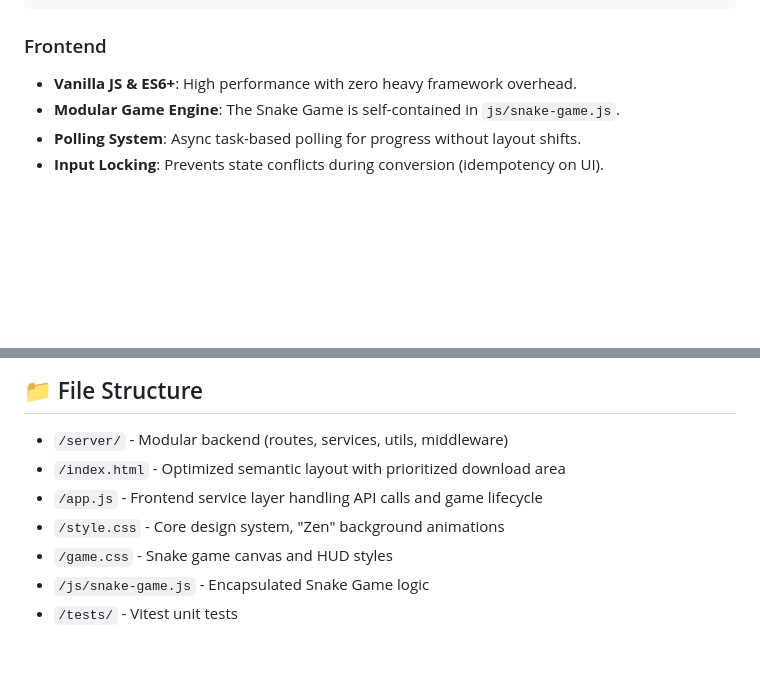
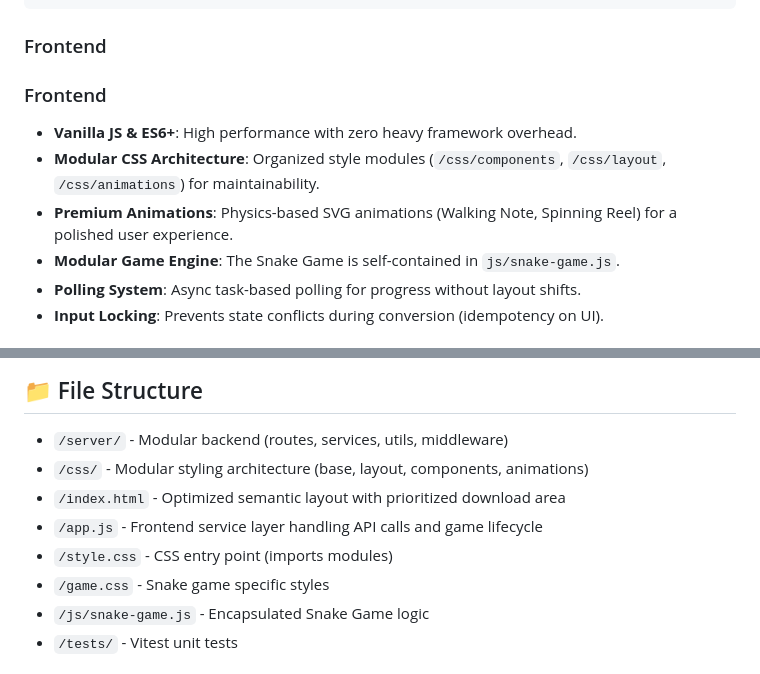
Before and after one commit to gentritr1/youtube-to-mp3, a Markdown page: README.md, 2 parts joined by grey strips. GitHub-like rendering; blank space fills up the shorter version.

Commit message:
docs: update readme with new css architecture and features

````diff
--- a/README.md
+++ b/README.md
@@ -73,7 +73,10 @@ The application is built with a focus on **modularity**, **high cohesion**, and
 ```
 
 ### Frontend
+### Frontend
 - **Vanilla JS & ES6+**: High performance with zero heavy framework overhead.
+- **Modular CSS Architecture**: Organized style modules (`/css/components`, `/css/layout`, `/css/animations`) for maintainability.
+- **Premium Animations**: Physics-based SVG animations (Walking Note, Spinning Reel) for a polished user experience.
 - **Modular Game Engine**: The Snake Game is self-contained in `js/snake-game.js`.
 - **Polling System**: Async task-based polling for progress without layout shifts.
 - **Input Locking**: Prevents state conflicts during conversion (idempotency on UI).
@@ -98,10 +101,11 @@ npm run test:watch
 ## 📁 File Structure
 
 - `/server/` - Modular backend (routes, services, utils, middleware)
+- `/css/` - Modular styling architecture (base, layout, components, animations)
 - `/index.html` - Optimized semantic layout with prioritized download area
 - `/app.js` - Frontend service layer handling API calls and game lifecycle
-- `/style.css` - Core design system, "Zen" background animations
-- `/game.css` - Snake game canvas and HUD styles
+- `/style.css` - CSS entry point (imports modules)
+- `/game.css` - Snake game specific styles
 - `/js/snake-game.js` - Encapsulated Snake Game logic
 - `/tests/` - Vitest unit tests
 
````
